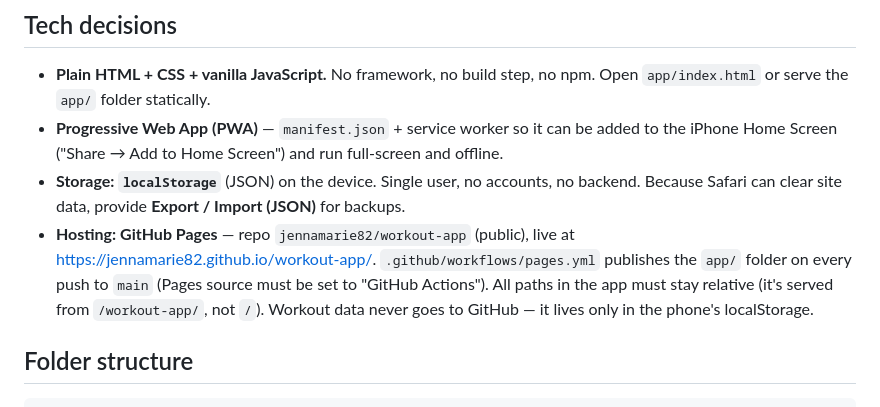
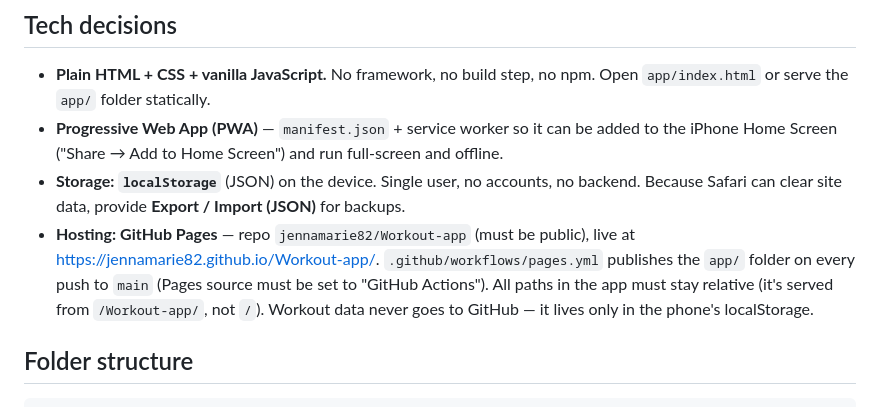
Before and after one commit to jennamarie82/Workout-app, a Markdown page: CLAUDE.md, the part around the change. Rendered like a GitHub page.

Commit message:
Update repo name in CLAUDE.md
Co-Authored-By: Claude Opus 5.5 <noreply@anthropic.com>

```diff
--- a/CLAUDE.md
+++ b/CLAUDE.md
@@ -19,10 +19,10 @@ for every set the **weight** and **reps** done, so progress can be tracked over
   and offline.
 - **Storage: `localStorage`** (JSON) on the device. Single user, no accounts, no backend.
   Because Safari can clear site data, provide **Export / Import (JSON)** for backups.
-- **Hosting: GitHub Pages** — repo `jennamarie82/workout-app` (public), live at
-  https://jennamarie82.github.io/workout-app/. `.github/workflows/pages.yml` publishes the
+- **Hosting: GitHub Pages** — repo `jennamarie82/Workout-app` (must be public), live at
+  https://jennamarie82.github.io/Workout-app/. `.github/workflows/pages.yml` publishes the
   `app/` folder on every push to `main` (Pages source must be set to "GitHub Actions").
-  All paths in the app must stay relative (it's served from `/workout-app/`, not `/`).
+  All paths in the app must stay relative (it's served from `/Workout-app/`, not `/`).
   Workout data never goes to GitHub — it lives only in the phone's localStorage.
 
 ## Folder structure
```
